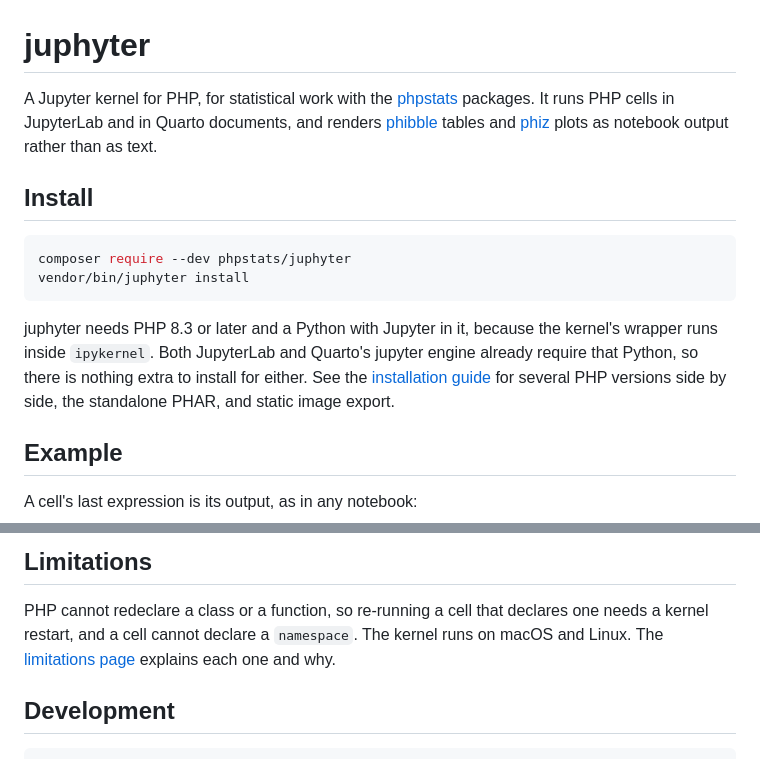
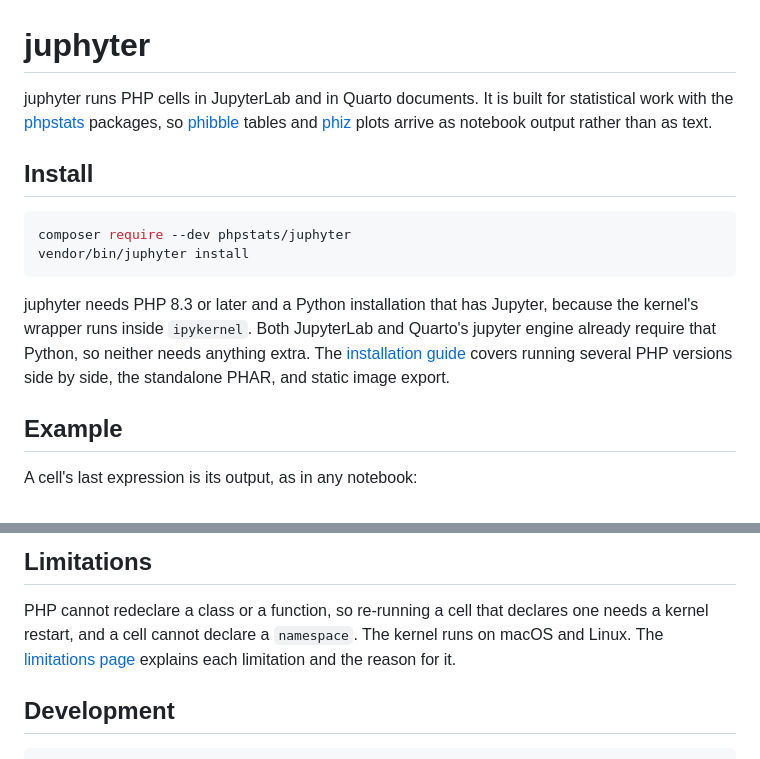
Before and after one commit to phpstats/juphyter, a Markdown page: README.md, 2 parts joined by grey strips. GitHub-like rendering.

Commit message:
docs: fix the README's grammar, a broken fence, and the docs links
The opening sentence read "A Jupyter kernel for PHP, for statistical work
with..." which doubles the preposition, so it now names juphyter as the
subject and says what it does. "a Python with Jupyter in it" and "explains
each one and why" were both too clipped to read as prose.

The Quarto example's second cell never closed its fence, so everything from
that cell to the end of the outer block rendered as one run-on code span.

The installation guide and limitations links pointed at
phpstats.github.io/juphyter, which is not where the docs will live. Production
serves each package from {package}.phpstats.org, per phpstats.org's
config/phpstats.php, so both now point at juphyter.phpstats.org.

````diff
--- a/README.md
+++ b/README.md
@@ -1,10 +1,10 @@
 # juphyter
 
-A Jupyter kernel for PHP, for statistical work with the
-[phpstats](https://phpstats.org) packages. It runs PHP cells in JupyterLab and
-in Quarto documents, and renders [phibble](https://github.com/phpstats/phibble)
-tables and [phiz](https://github.com/phpstats/phiz) plots as notebook
-output rather than as text.
+juphyter runs PHP cells in JupyterLab and in Quarto documents. It is built
+for statistical work with the [phpstats](https://phpstats.org) packages, so
+[phibble](https://github.com/phpstats/phibble) tables and
+[phiz](https://github.com/phpstats/phiz) plots arrive as notebook output rather
+than as text.
 
 ## Install
 
@@ -13,12 +13,12 @@ composer require --dev phpstats/juphyter
 vendor/bin/juphyter install
 ```
 
-juphyter needs PHP 8.3 or later and a Python with Jupyter in it, because the
-kernel's wrapper runs inside `ipykernel`. Both JupyterLab and Quarto's jupyter
-engine already require that Python, so there is nothing extra to install for
-either. See the [installation guide](https://phpstats.github.io/juphyter/install.html)
-for several PHP versions side by side, the standalone PHAR, and static image
-export.
+juphyter needs PHP 8.3 or later and a Python installation that has Jupyter,
+because the kernel's wrapper runs inside `ipykernel`. Both JupyterLab and
+Quarto's jupyter engine already require that Python, so neither needs anything
+extra. The [installation guide](https://juphyter.phpstats.org/install.html)
+covers running several PHP versions side by side, the standalone PHAR, and
+static image export.
 
 ## Example
 
@@ -87,8 +88,9 @@ output. Cell options work as they do for any other engine, because PHP accepts
 
 PHP cannot redeclare a class or a function, so re-running a cell that declares
 one needs a kernel restart, and a cell cannot declare a `namespace`. The kernel
-runs on macOS and Linux. The [limitations page](https://phpstats.github.io/juphyter/limitations.html)
-explains each one and why.
+runs on macOS and Linux. The
+[limitations page](https://juphyter.phpstats.org/limitations.html) explains each
+limitation and the reason for it.
 
 ## Development
 
````
Also changed, not shown: other parts of README.md (+2 -1 lines).
